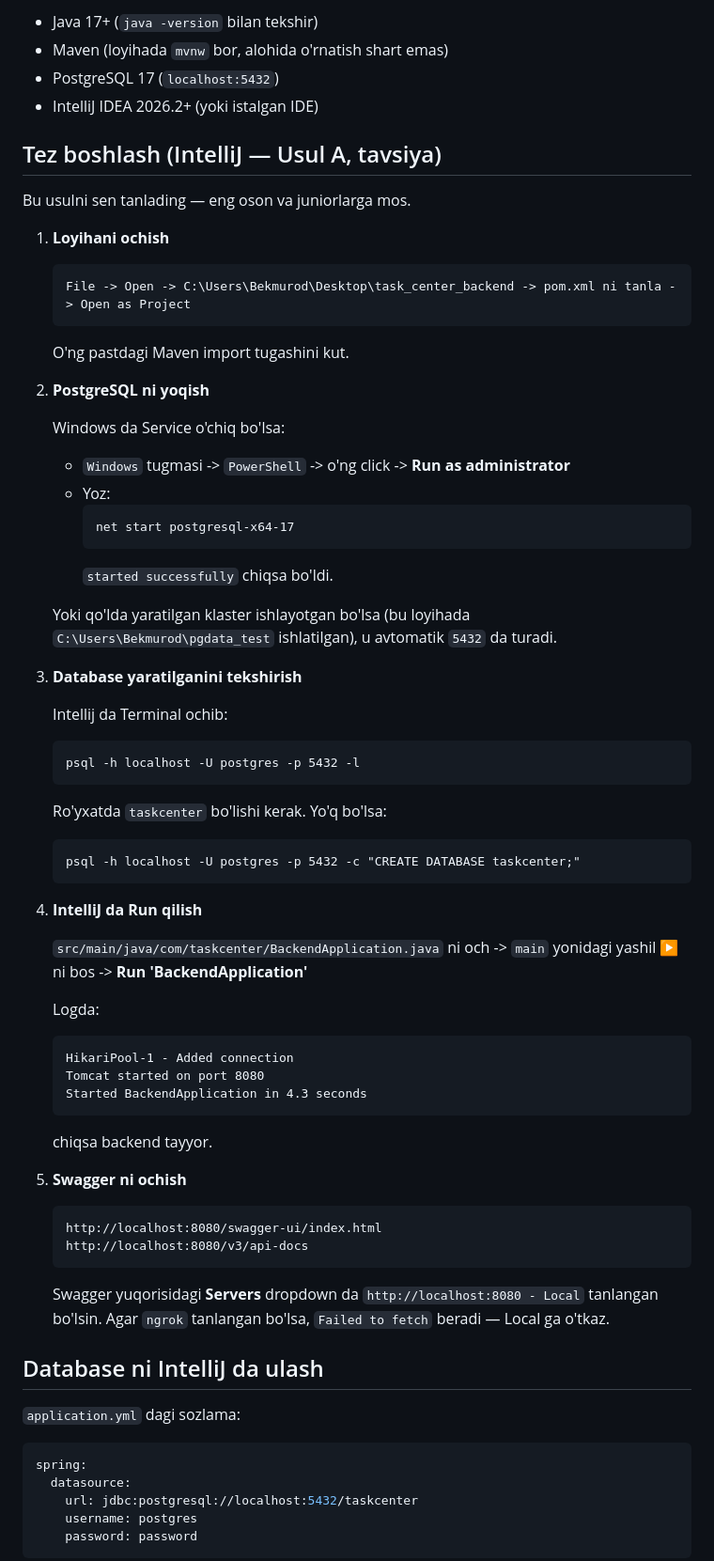
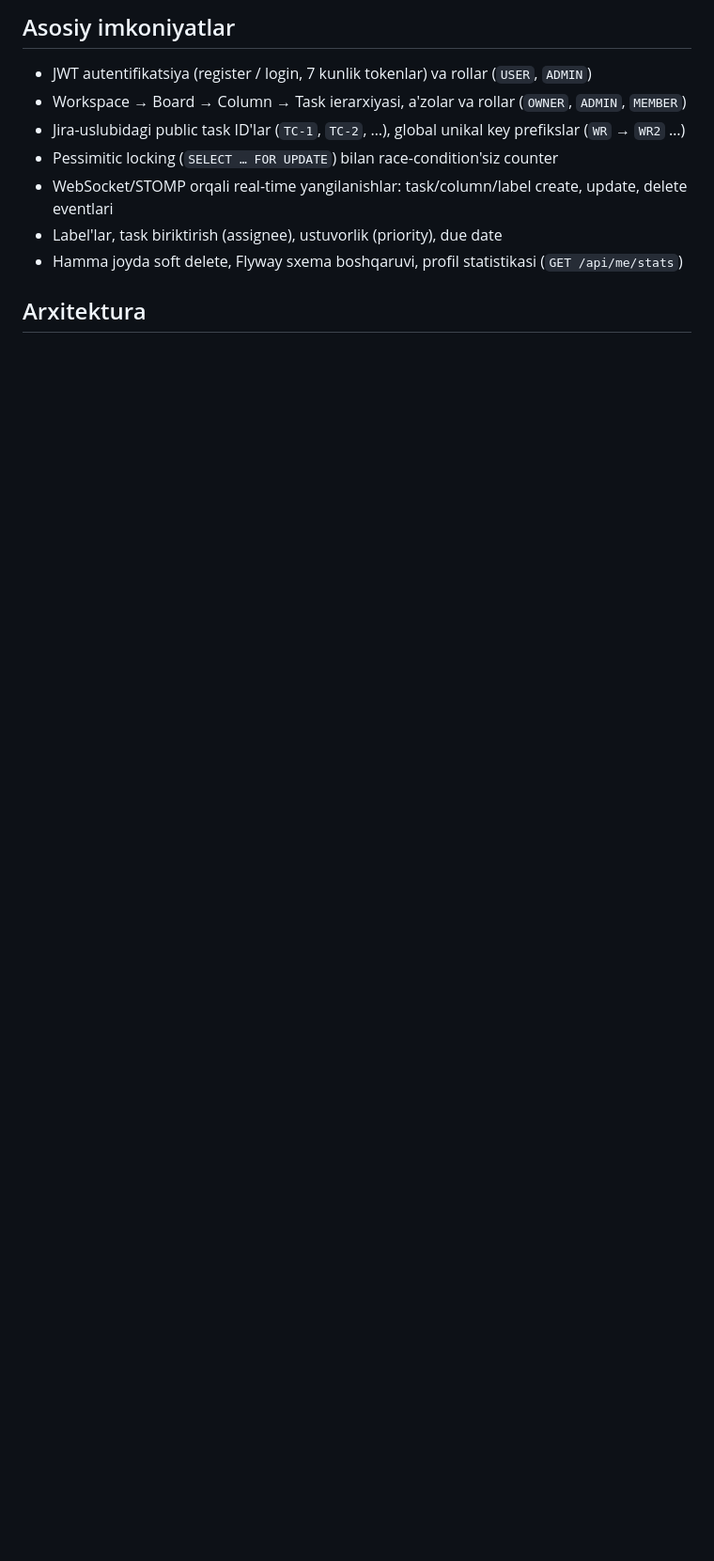
Before and after one commit to otabek-4662/task_centr_backend, a Markdown page: README.md, the part around one of its changes. Shown at 94% size. Rendered like a GitHub page; blank space fills up the shorter version.

Commit message:
README: o'zbekcha professional + animatsiyalar (capsule, typing, mermaid)

````diff
--- a/README.md
+++ b/README.md
@@ -29,72 +36,13 @@ Asosiy imkoniyatlar:
 
-- Java 17+ (`java -version` bilan tekshir)
-- Maven (loyihada `mvnw` bor, alohida o'rnatish shart emas)
-- PostgreSQL 17 (`localhost:5432`)
-- IntelliJ IDEA 2026.2+ (yoki istalgan IDE)
+## Asosiy imkoniyatlar
 
-## Tez boshlash (IntelliJ — Usul A, tavsiya)
+- JWT autentifikatsiya (register / login, 7 kunlik tokenlar) va rollar (`USER`, `ADMIN`)
+- Workspace → Board → Column → Task ierarxiyasi, a'zolar va rollar (`OWNER`, `ADMIN`, `MEMBER`)
+- Jira-uslubidagi public task ID'lar (`TC-1`, `TC-2`, …), global unikal key prefikslar (`WR` → `WR2` …)
+- Pessimitic locking (`SELECT … FOR UPDATE`) bilan race-condition'siz counter
+- WebSocket/STOMP orqali real-time yangilanishlar: task/column/label create, update, delete eventlari
+- Label'lar, task biriktirish (assignee), ustuvorlik (priority), due date
+- Hamma joyda soft delete, Flyway sxema boshqaruvi, profil statistikasi (`GET /api/me/stats`)
 
-Bu usulni sen tanlading — eng oson va juniorlarga mos.
+## Arxitektura
 
-1. **Loyihani ochish**
-   ```
-   File -> Open -> C:\Users\Bekmurod\Desktop\task_center_backend -> pom.xml ni tanla -> Open as Project
-   ```
-   O'ng pastdagi Maven import tugashini kut.
-
-2. **PostgreSQL ni yoqish**
-
-   Windows da Service o'chiq bo'lsa:
-   - `Windows` tugmasi -> `PowerShell` -> o'ng click -> **Run as administrator**
-   - Yoz:
-     ```
-     net start postgresql-x64-17
-     ```
-     `started successfully` chiqsa bo'ldi.
-
-   Yoki qo'lda yaratilgan klaster ishlayotgan bo'lsa (bu loyihada `C:\Users\Bekmurod\pgdata_test` ishlatilgan), u avtomatik `5432` da turadi.
-
-3. **Database yaratilganini tekshirish**
-
-   Intellij da Terminal ochib:
-   ```
-   psql -h localhost -U postgres -p 5432 -l
-   ```
-   Ro'yxatda `taskcenter` bo'lishi kerak. Yo'q bo'lsa:
-   ```
-   psql -h localhost -U postgres -p 5432 -c "CREATE DATABASE taskcenter;"
-   ```
-
-4. **IntelliJ da Run qilish**
-
-   `src/main/java/com/taskcenter/BackendApplication.java` ni och -> `main` yonidagi yashil **▶** ni bos -> **Run 'BackendApplication'**
-
-   Logda:
-   ```
-   HikariPool-1 - Added connection
-   Tomcat started on port 8080
-   Started BackendApplication in 4.3 seconds
-   ```
-   chiqsa backend tayyor.
-
-5. **Swagger ni ochish**
-
-   ```
-   http://localhost:8080/swagger-ui/index.html
-   http://localhost:8080/v3/api-docs
-   ```
-
-   Swagger yuqorisidagi **Servers** dropdown da `http://localhost:8080 - Local` tanlangan bo'lsin. Agar `ngrok` tanlangan bo'lsa, `Failed to fetch` beradi — Local ga o'tkaz.
-
-## Database ni IntelliJ da ulash
-
-`application.yml` dagi sozlama:
-
-```yaml
-spring:
-  datasource:
-    url: jdbc:postgresql://localhost:5432/taskcenter
-    username: postgres
-    password: password
-```
-
````
Also changed, not shown: other parts of README.md (+130 -178 lines).
